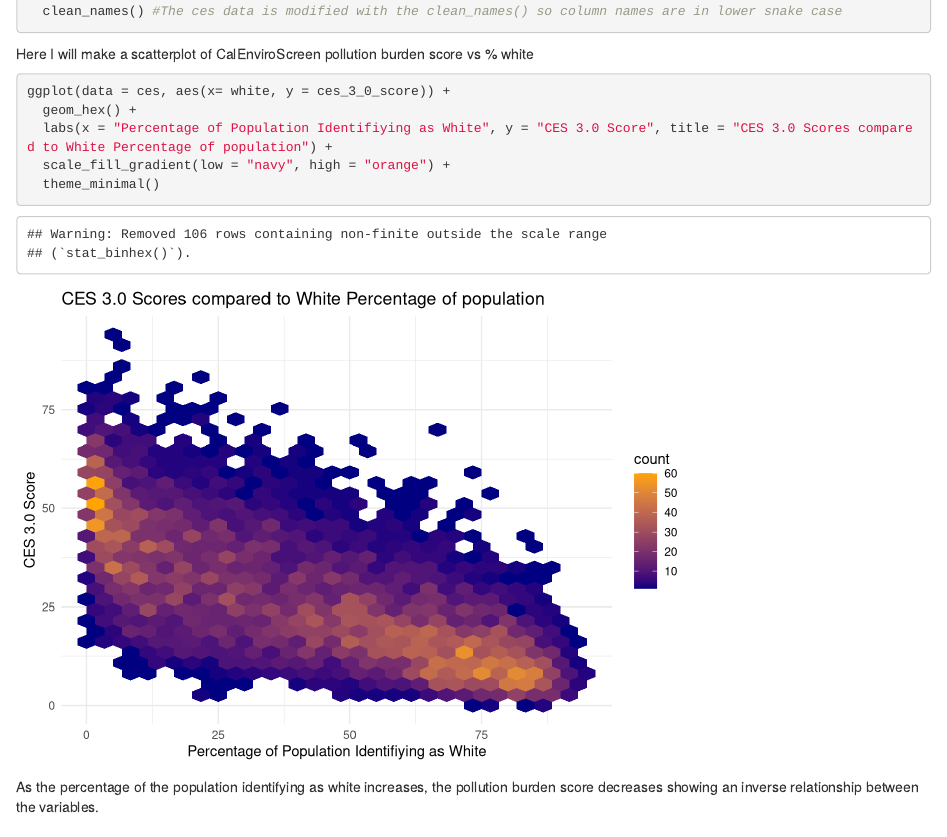
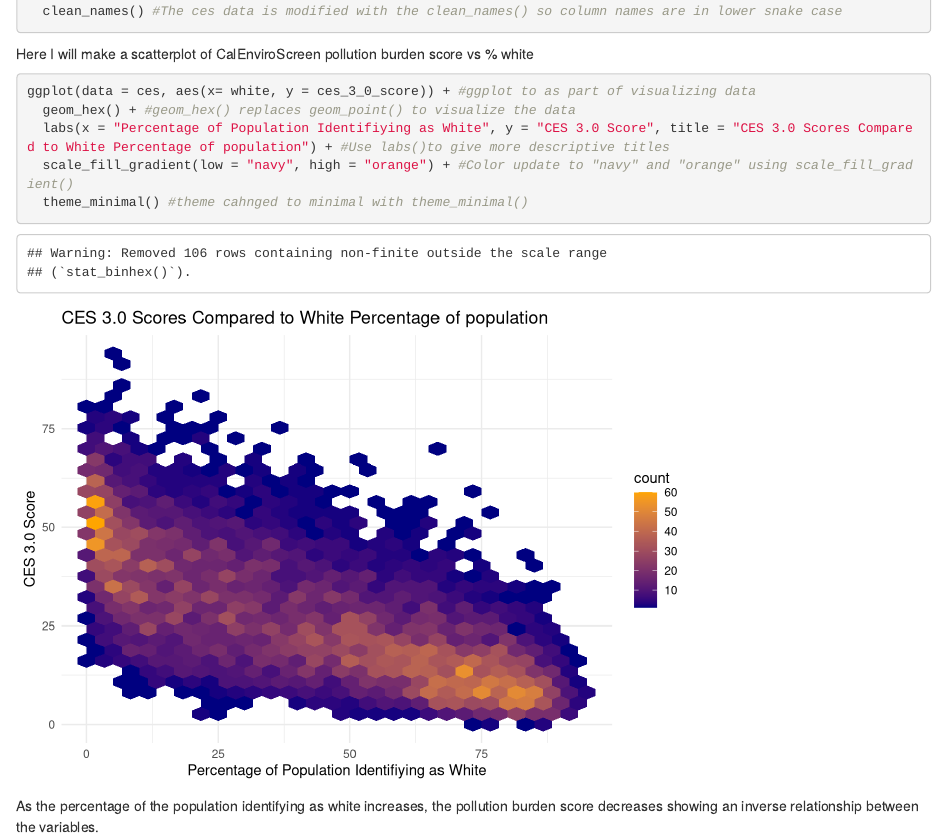
Before and after one commit to aaronkreisberg/ejscreen-group-46, an R Markdown document (src/group_46_ca_ej.Rmd): the page in a window 1100 px wide, from 190 px down. Rendered offline with R 4.5, knitr and Pandoc, with nearby package versions; column names are cleaned by a stand-in for the janitor package.

Commit message:
Added further annotation

````diff
--- a/src/group_46_ca_ej.Rmd
+++ b/src/group_46_ca_ej.Rmd
@@ -23,11 +23,11 @@ ces <- read.csv(here("data", "ces3demographics.csv")) %>%
 
 Here I will make a scatterplot of CalEnviroScreen pollution burden score vs % white
 ```{r}
-ggplot(data = ces, aes(x= white, y = ces_3_0_score)) +
-  geom_hex() +
-  labs(x = "Percentage of Population Identifiying as White", y = "CES 3.0 Score", title = "CES 3.0 Scores compared to White Percentage of population") +
-  scale_fill_gradient(low = "navy", high = "orange") +
-  theme_minimal()
+ggplot(data = ces, aes(x= white, y = ces_3_0_score)) + #ggplot to as part of visualizing data
+  geom_hex() + #geom_hex() replaces geom_point() to visualize the data
+  labs(x = "Percentage of Population Identifiying as White", y = "CES 3.0 Score", title = "CES 3.0 Scores Compared to White Percentage of population") + #Use labs()to give more descriptive titles
+  scale_fill_gradient(low = "navy", high = "orange") + #Color update to "navy" and "orange" using scale_fill_gradient()
+  theme_minimal() #theme cahnged to minimal with theme_minimal()
 
 ```
 As the percentage of the population identifying as white increases, the pollution burden score decreases showing an inverse relationship between the variables.
````
